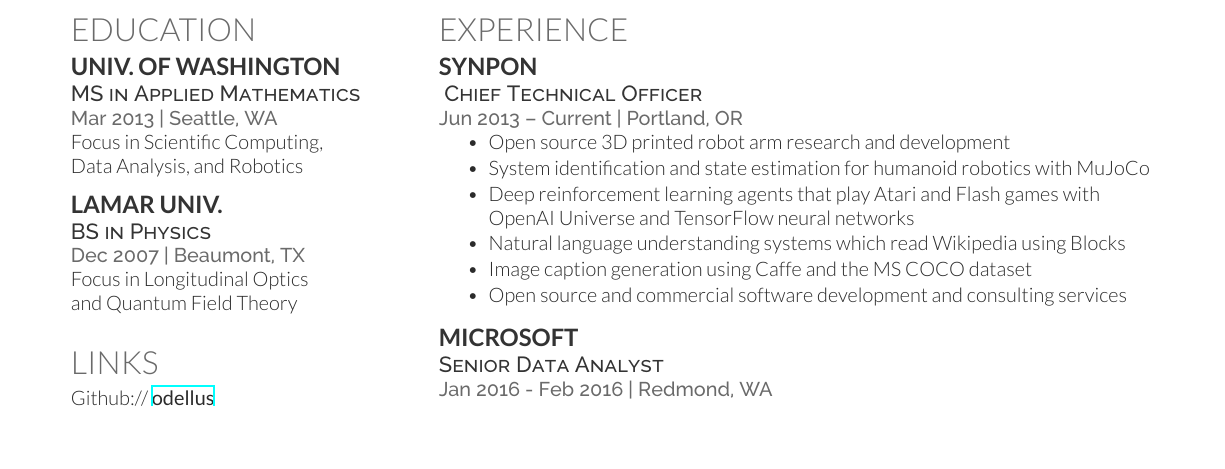
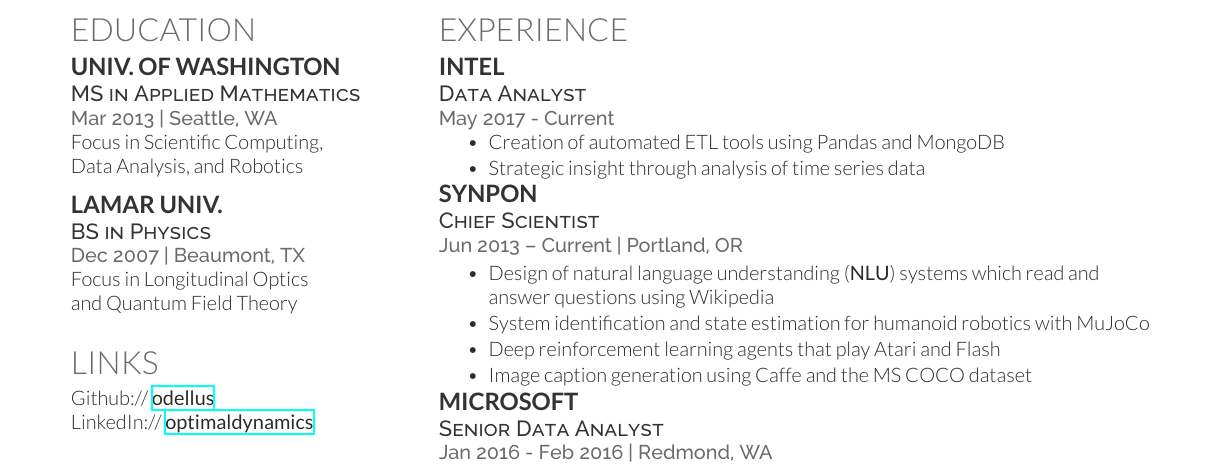
Before and after one commit to odellus/resume, a LaTeX CV (thomas-wood-resume.tex): part of the page, cut so that both start at the same text, the shorter picture padded with empty space. Compiled offline with XeLaTeX.

Commit message:
Added Intel.

```diff
--- a/thomas-wood-resume.tex
+++ b/thomas-wood-resume.tex
@@ -147,25 +147,34 @@
 %------------------------------------------------
 
 \section{Experience}
+\runsubsection{Intel\\}
+\descript{Data Analyst}
+\location{May 2017 - Current}
+\vspace{\topsep}
+\begin{tightitemize}
+\item Creation of automated ETL tools using Pandas and MongoDB
+\item Strategic insight through analysis of time series data
+\end{tightitemize}
+% \sectionspace
 \runsubsection{SynPon\\}
-\descript{ Chief Technical Officer}
+\descript{ Chief Scientist}
 \location{Jun 2013 – Current | Portland, OR}
 %\vspace{\topsep} % Hacky fix for awkward extra vertical space
-\vspace{\topsep}
+% \vspace{\topsep}
 \begin{tightitemize}
 %\item  Research and development of automated vertical hydroponic systems
-\item  Open source 3D printed robot arm research and development
+\item  Design of natural language understanding (\textbf{NLU}) systems which read and answer questions using Wikipedia
+% \item  Open source 3D printed robot arm research and development
 \item  System identification and state estimation for humanoid robotics with MuJoCo
-\item  Deep reinforcement learning agents that play Atari and Flash games with OpenAI Universe and TensorFlow neural networks
-\item  Natural language understanding systems which read Wikipedia using Blocks
+\item  Deep reinforcement learning agents that play Atari and Flash %games with OpenAI Universe and TensorFlow neural networks
 \item  Image caption generation using Caffe and the MS COCO dataset
 %\item  Data analysis and dynamical modeling in proteomics and transcriptomics
-\item  Open source and commercial software development and consulting services
+% \item  Open source and commercial software development and consulting services
 %\item  Build and configuration engineering with Git, CMake, Python, and Linux
 %\item  Tutoring services and technical training
 \end{tightitemize}
 
-\sectionspace
+% \sectionspace
 
 \runsubsection{Microsoft\\}
 \descript{ Senior Data Analyst}
```
Also changed, not shown: thomas-wood-resume.tex (8 more changed lines), 2 other files.
